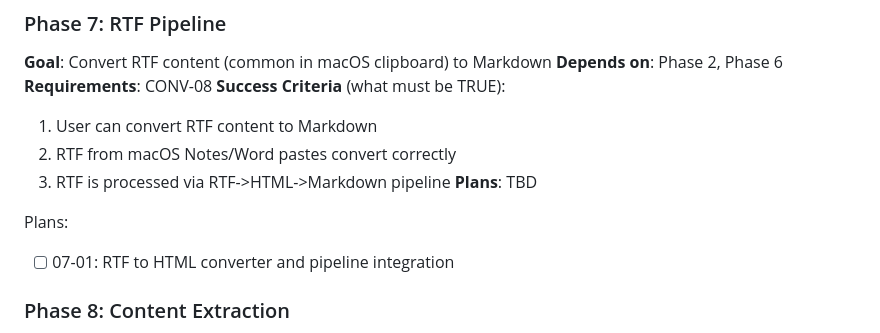
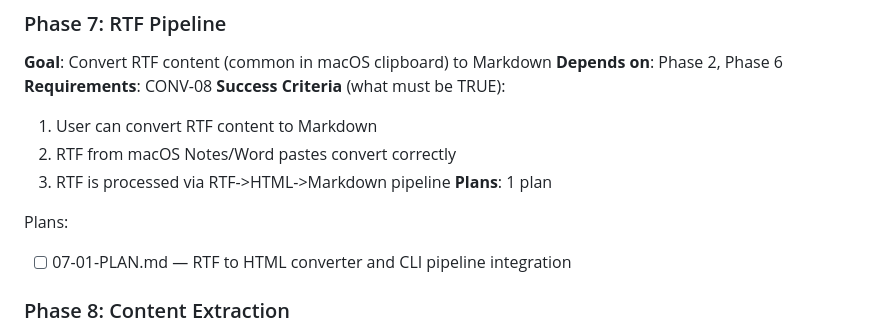
Before and after one commit to noahkiss/markshift, a Markdown page: .planning/ROADMAP.md, the part around the change. GitHub-like rendering.

Commit message:
docs(07): create RTF Pipeline phase plan
Phase 07: RTF Pipeline
- 1 plan in 1 wave
- 4 tasks: dependency, converter, CLI integration, tests
- Ready for execution

Co-Authored-By: Claude Opus 4.5 <noreply@anthropic.com>

```diff
--- a/.planning/ROADMAP.md
+++ b/.planning/ROADMAP.md
@@ -122,10 +122,10 @@ Plans:
   1. User can convert RTF content to Markdown
   2. RTF from macOS Notes/Word pastes convert correctly
   3. RTF is processed via RTF->HTML->Markdown pipeline
-**Plans**: TBD
+**Plans**: 1 plan
 
 Plans:
-- [ ] 07-01: RTF to HTML converter and pipeline integration
+- [ ] 07-01-PLAN.md — RTF to HTML converter and CLI pipeline integration
 
 ### Phase 8: Content Extraction
 **Goal**: Extract main content from web pages, stripping navigation and ads
```
Also changed, not shown: 1 other file.
